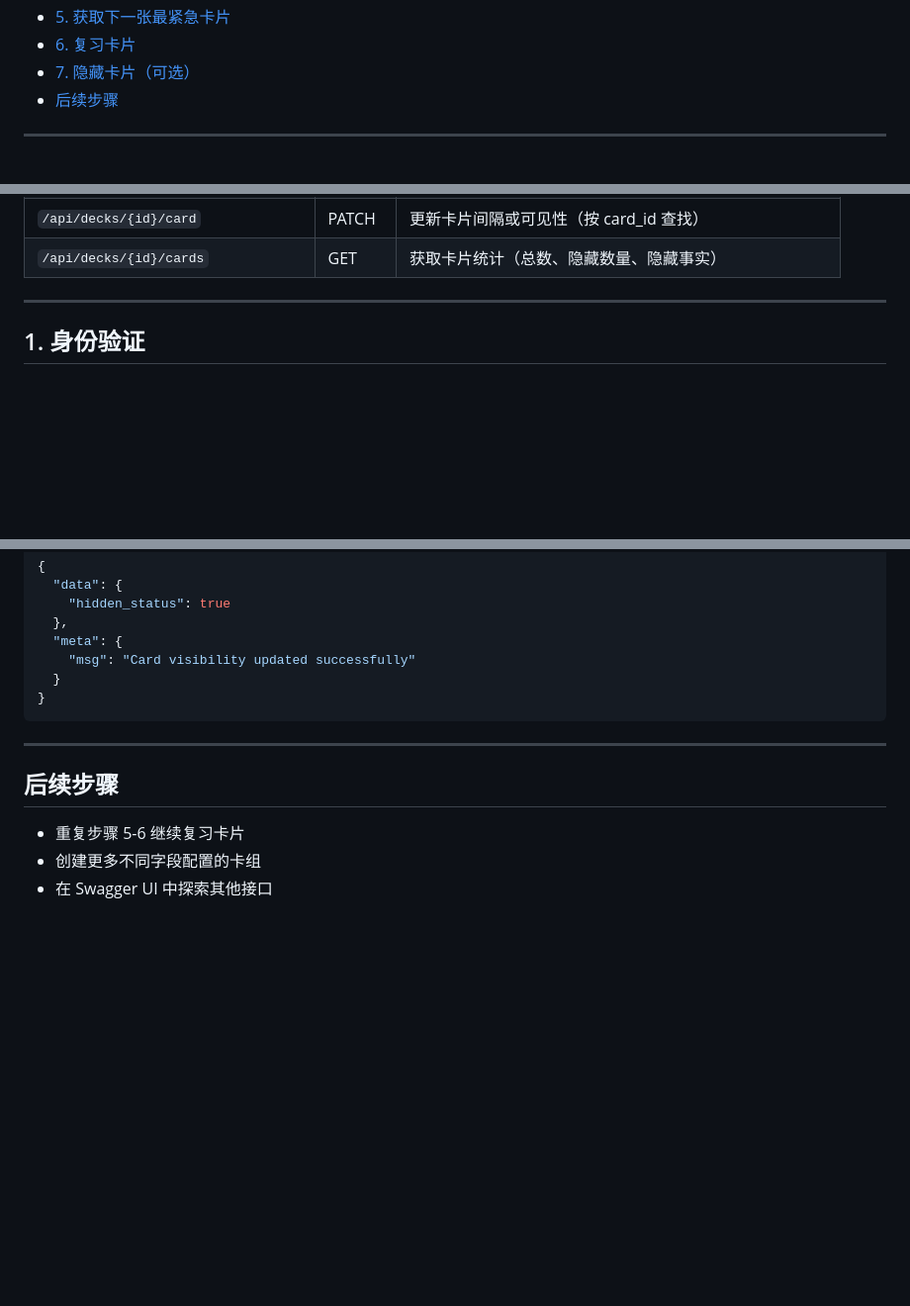
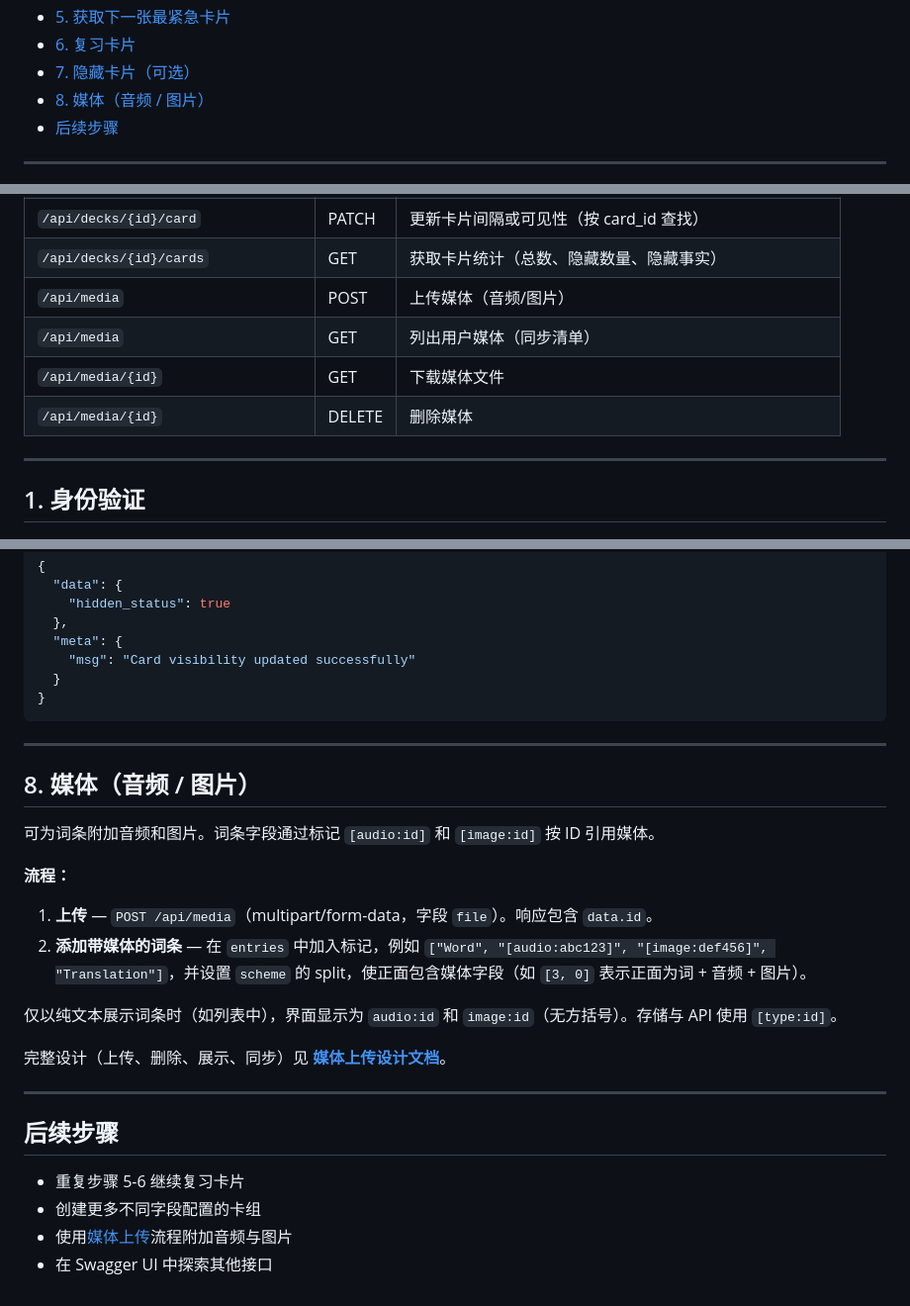
Before and after one commit to otus-io/retentio-frontend, a Markdown page: docs/misc/QUICKSTART_zh.md, 3 parts joined by grey strips. Shown at 99% size. GitHub-like rendering; blank space fills up the shorter version.

Commit message:
split media into seperate fields

```diff
--- a/docs/misc/QUICKSTART_zh.md
+++ b/docs/misc/QUICKSTART_zh.md
@@ -27,6 +27,7 @@
 - [5. 获取下一张最紧急卡片](#5-获取下一张最紧急卡片)
 - [6. 复习卡片](#6-复习卡片)
 - [7. 隐藏卡片（可选）](#7-隐藏卡片可选)
+- [8. 媒体（音频 / 图片）](#8-媒体音频--图片)
 - [后续步骤](#后续步骤)
 
 ---
@@ -66,6 +67,10 @@
 | `/api/decks/{id}/card` | GET | 获取最紧急卡片 |
 | `/api/decks/{id}/card` | PATCH | 更新卡片间隔或可见性（按 card_id 查找） |
 | `/api/decks/{id}/cards` | GET | 获取卡片统计（总数、隐藏数量、隐藏事实） |
+| `/api/media` | POST | 上传媒体（音频/图片） |
+| `/api/media` | GET | 列出用户媒体（同步清单） |
+| `/api/media/{id}` | GET | 下载媒体文件 |
+| `/api/media/{id}` | DELETE | 删除媒体 |
 
 ---
 
@@ -605,8 +610,24 @@
 
 ---
 
+## 8. 媒体（音频 / 图片）
+
+可为词条附加音频和图片。词条字段通过标记 `[audio:id]` 和 `[image:id]` 按 ID 引用媒体。
+
+**流程：**
+
+1. **上传** — `POST /api/media`（multipart/form-data，字段 `file`）。响应包含 `data.id`。
+2. **添加带媒体的词条** — 在 `entries` 中加入标记，例如 `["Word", "[audio:abc123]", "[image:def456]", "Translation"]`，并设置 `scheme` 的 split，使正面包含媒体字段（如 `[3, 0]` 表示正面为词 + 音频 + 图片）。
+
+仅以纯文本展示词条时（如列表中），界面显示为 `audio:id` 和 `image:id`（无方括号）。存储与 API 使用 `[type:id]`。
+
+完整设计（上传、删除、展示、同步）见 **[媒体上传设计文档](../design-doc/media-upload.md)**。
+
+---
+
 ## 后续步骤
 
 - 重复步骤 5-6 继续复习卡片
 - 创建更多不同字段配置的卡组
+- 使用[媒体上传](../design-doc/media-upload.md)流程附加音频与图片
 - 在 Swagger UI 中探索其他接口
```
Also changed, not shown: docs/misc/QUICKSTART.md (+21 -0 lines).
